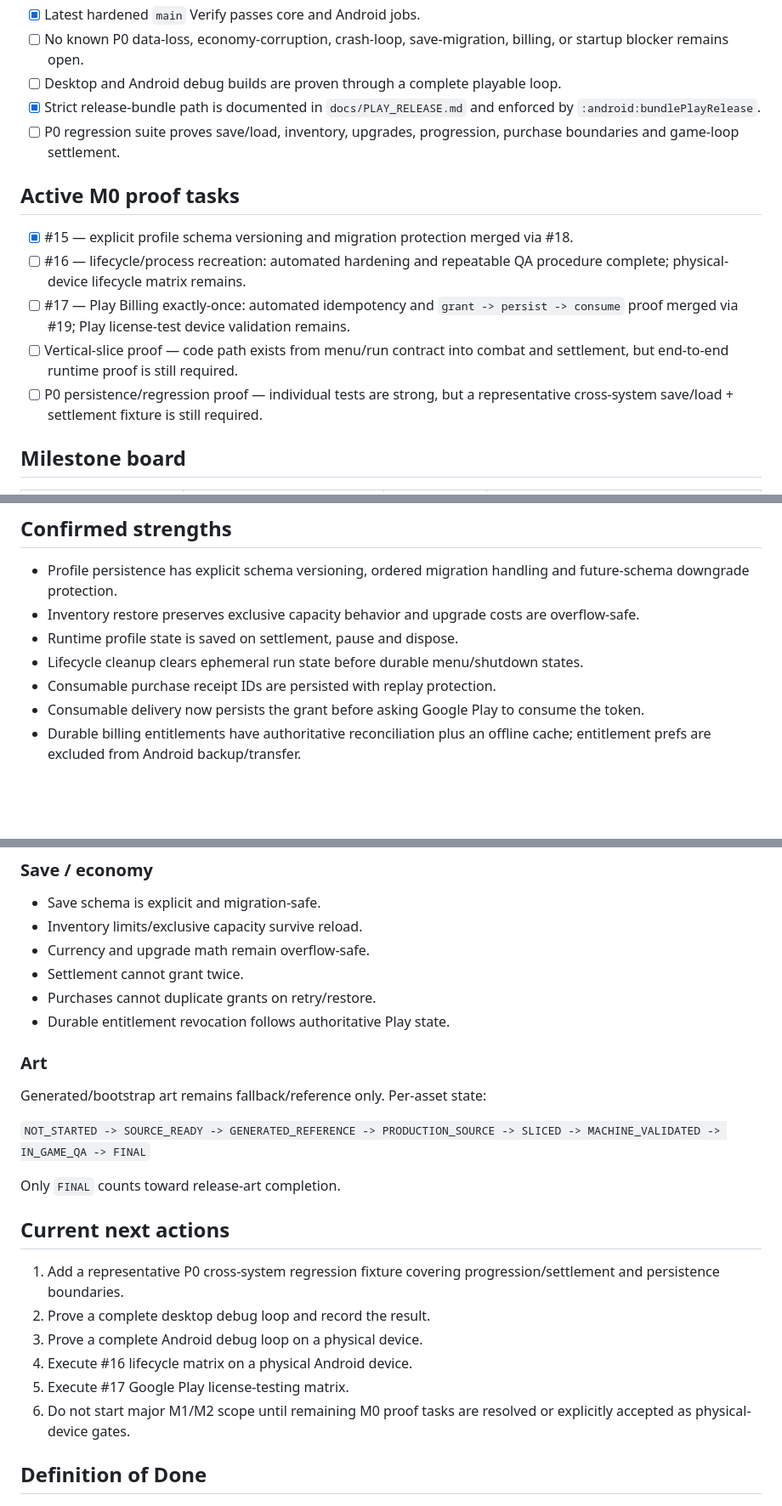
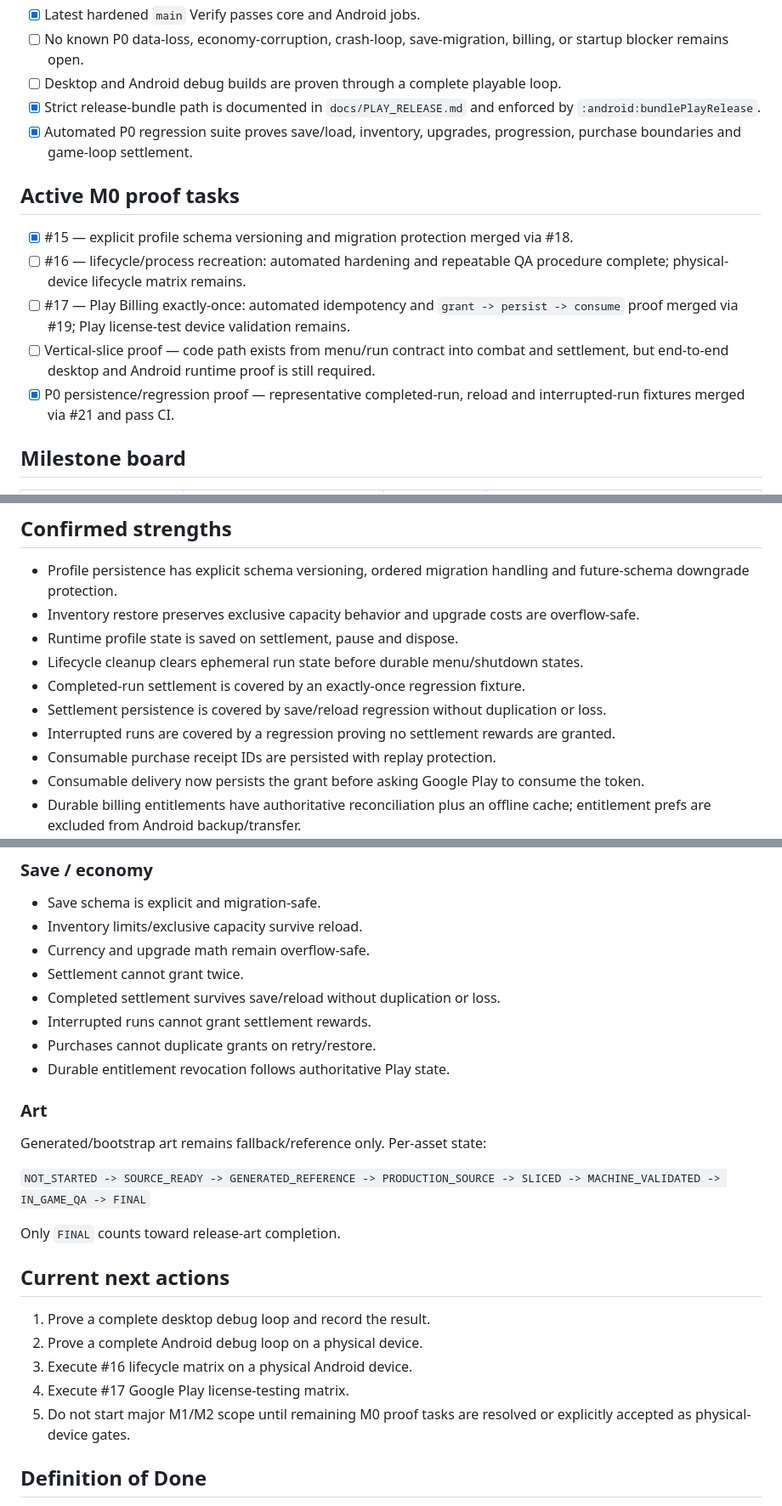
Before and after one commit to dbrckk/deadline-zero, a Markdown page: docs/PRODUCTION_STATUS.md, 3 parts joined by grey strips. Shown at 85% size. Drawn GitHub-style; blank space fills up the shorter version.

Commit message:
Refresh M0 status after P0 regression merge

```diff
--- a/docs/PRODUCTION_STATUS.md
+++ b/docs/PRODUCTION_STATUS.md
@@ -17,15 +17,15 @@ Goal: make `main` a reliable production baseline before adding more scope.
 - [ ] No known P0 data-loss, economy-corruption, crash-loop, save-migration, billing, or startup blocker remains open.
 - [ ] Desktop and Android debug builds are proven through a complete playable loop.
 - [x] Strict release-bundle path is documented in `docs/PLAY_RELEASE.md` and enforced by `:android:bundlePlayRelease`.
-- [ ] P0 regression suite proves save/load, inventory, upgrades, progression, purchase boundaries and game-loop settlement.
+- [x] Automated P0 regression suite proves save/load, inventory, upgrades, progression, purchase boundaries and game-loop settlement.
 
 ## Active M0 proof tasks
 
 - [x] #15 — explicit profile schema versioning and migration protection merged via #18.
 - [ ] #16 — lifecycle/process recreation: automated hardening and repeatable QA procedure complete; physical-device lifecycle matrix remains.
 - [ ] #17 — Play Billing exactly-once: automated idempotency and `grant -> persist -> consume` proof merged via #19; Play license-test device validation remains.
-- [ ] Vertical-slice proof — code path exists from menu/run contract into combat and settlement, but end-to-end runtime proof is still required.
-- [ ] P0 persistence/regression proof — individual tests are strong, but a representative cross-system save/load + settlement fixture is still required.
+- [ ] Vertical-slice proof — code path exists from menu/run contract into combat and settlement, but end-to-end desktop and Android runtime proof is still required.
+- [x] P0 persistence/regression proof — representative completed-run, reload and interrupted-run fixtures merged via #21 and pass CI.
 
 ## Milestone board
 
@@ -57,6 +57,9 @@ Goal: make `main` a reliable production baseline before adding more scope.
 - Inventory restore preserves exclusive capacity behavior and upgrade costs are overflow-safe.
 - Runtime profile state is saved on settlement, pause and dispose.
 - Lifecycle cleanup clears ephemeral run state before durable menu/shutdown states.
+- Completed-run settlement is covered by an exactly-once regression fixture.
+- Settlement persistence is covered by save/reload regression without duplication or loss.
+- Interrupted runs are covered by a regression proving no settlement rewards are granted.
 - Consumable purchase receipt IDs are persisted with replay protection.
 - Consumable delivery now persists the grant before asking Google Play to consume the token.
 - Durable billing entitlements have authoritative reconciliation plus an offline cache; entitlement prefs are excluded from Android backup/transfer.
@@ -95,6 +98,8 @@ Active combat-run restoration after OS process death is intentionally unsupporte
 - Inventory limits/exclusive capacity survive reload.
 - Currency and upgrade math remain overflow-safe.
 - Settlement cannot grant twice.
+- Completed settlement survives save/reload without duplication or loss.
+- Interrupted runs cannot grant settlement rewards.
 - Purchases cannot duplicate grants on retry/restore.
 - Durable entitlement revocation follows authoritative Play state.
 
@@ -108,12 +113,11 @@ Only `FINAL` counts toward release-art completion.
 
 ## Current next actions
 
-1. Add a representative P0 cross-system regression fixture covering progression/settlement and persistence boundaries.
-2. Prove a complete desktop debug loop and record the result.
-3. Prove a complete Android debug loop on a physical device.
-4. Execute #16 lifecycle matrix on a physical Android device.
-5. Execute #17 Google Play license-testing matrix.
-6. Do not start major M1/M2 scope until remaining M0 proof tasks are resolved or explicitly accepted as physical-device gates.
+1. Prove a complete desktop debug loop and record the result.
+2. Prove a complete Android debug loop on a physical device.
+3. Execute #16 lifecycle matrix on a physical Android device.
+4. Execute #17 Google Play license-testing matrix.
+5. Do not start major M1/M2 scope until remaining M0 proof tasks are resolved or explicitly accepted as physical-device gates.
 
 ## Definition of Done
 
```
